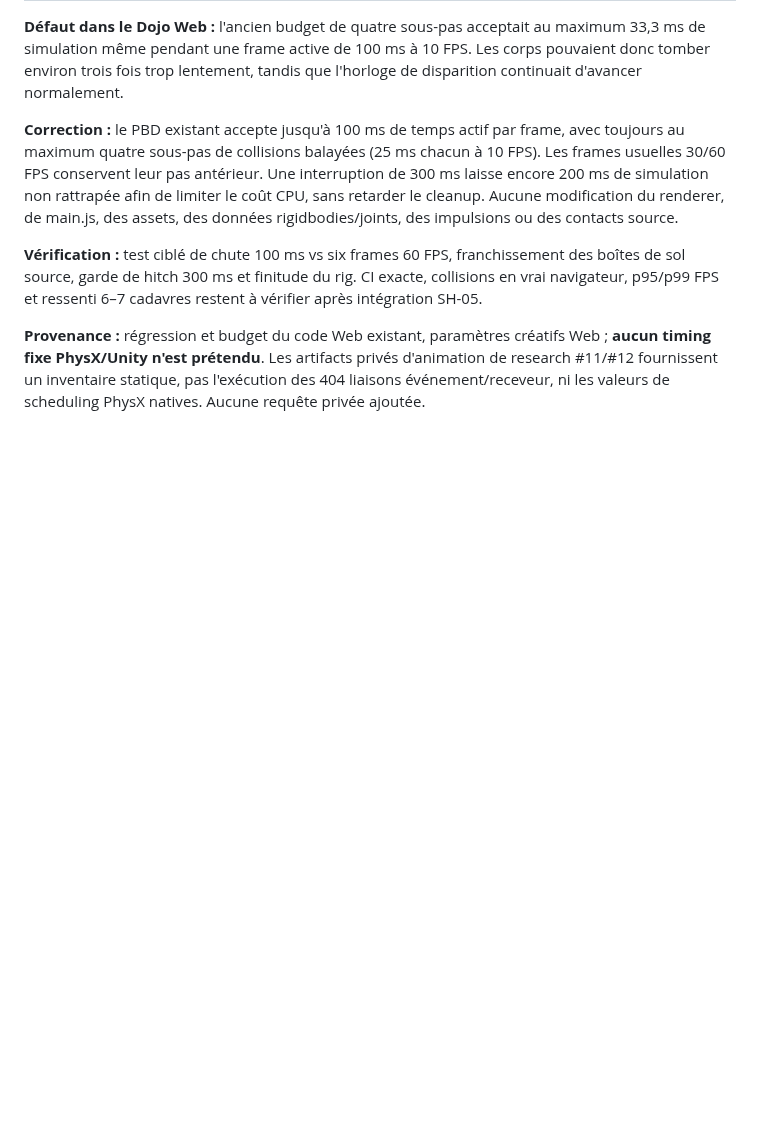
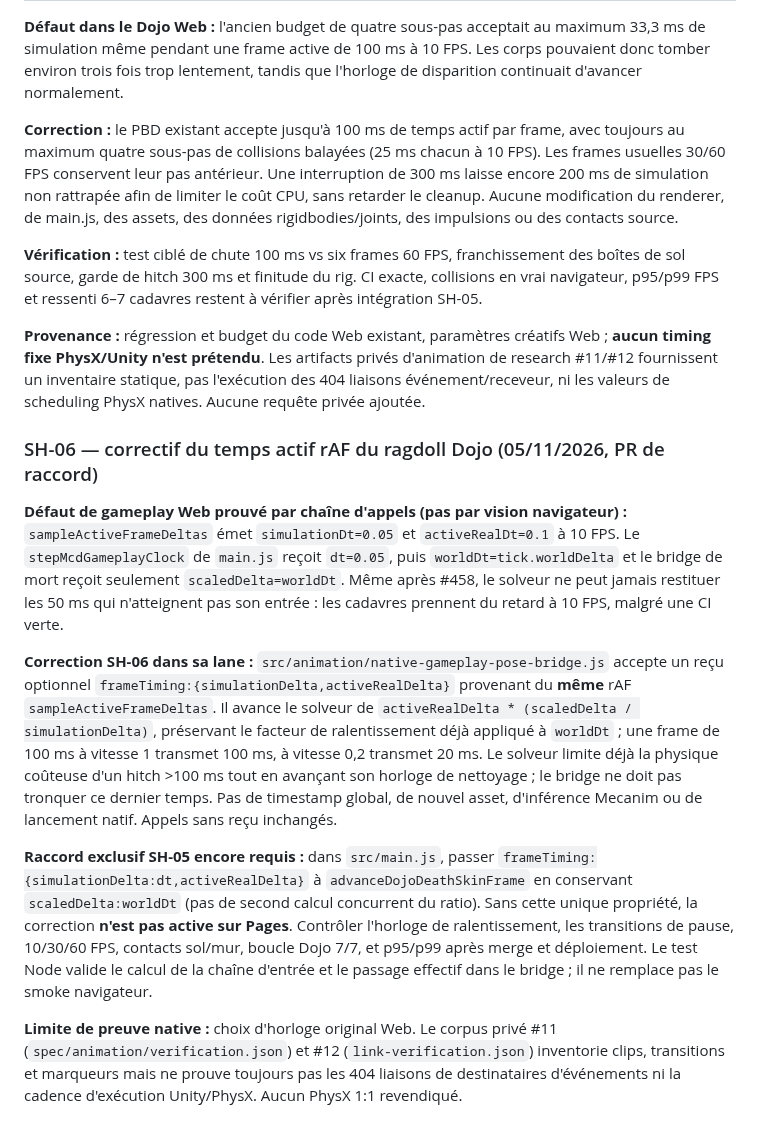
Before and after one commit to TGrozner/superhot-web, a Markdown page: docs/parity/animation-vfx.md, the part around the change. GitHub-like rendering; blank space fills up the shorter version.

Commit message:
docs(SH-06): record sourced limits and required 10 FPS host wiring

```diff
--- a/docs/parity/animation-vfx.md
+++ b/docs/parity/animation-vfx.md
@@ -689,3 +689,42 @@ créatifs Web ; **aucun timing fixe PhysX/Unity n'est prétendu**. Les
 artifacts privés d'animation de research #11/#12 fournissent un inventaire
 statique, pas l'exécution des 404 liaisons événement/receveur, ni les
 valeurs de scheduling PhysX natives. Aucune requête privée ajoutée.
+
+
+### SH-06 — correctif du temps actif rAF du ragdoll Dojo (05/11/2026, PR de raccord)
+
+**Défaut de gameplay Web prouvé par chaîne d'appels (pas par vision navigateur) :**
+`sampleActiveFrameDeltas` émet `simulationDt=0.05` et
+`activeRealDt=0.1` à 10 FPS. Le `stepMcdGameplayClock` de `main.js`
+reçoit `dt=0.05`, puis `worldDt=tick.worldDelta` et le bridge de mort
+reçoit seulement `scaledDelta=worldDt`. Même après #458, le solveur
+ne peut jamais restituer les 50 ms qui n'atteignent pas son entrée :
+les cadavres prennent du retard à 10 FPS, malgré une CI verte.
+
+**Correction SH-06 dans sa lane :**
+`src/animation/native-gameplay-pose-bridge.js` accepte un reçu optionnel
+`frameTiming:{simulationDelta,activeRealDelta}` provenant du **même**
+rAF `sampleActiveFrameDeltas`. Il avance le solveur de
+`activeRealDelta * (scaledDelta / simulationDelta)`, préservant le
+facteur de ralentissement déjà appliqué à `worldDt` ; une frame de 100 ms
+à vitesse 1 transmet 100 ms, à vitesse 0,2 transmet 20 ms. Le solveur
+limite déjà la physique coûteuse d'un hitch >100 ms tout en avançant son
+horloge de nettoyage ; le bridge ne doit pas tronquer ce dernier temps.
+Pas de timestamp global, de nouvel asset, d'inférence Mecanim ou de
+lancement natif. Appels sans reçu inchangés.
+
+**Raccord exclusif SH-05 encore requis :** dans `src/main.js`, passer
+`frameTiming:{simulationDelta:dt,activeRealDelta}` à
+`advanceDojoDeathSkinFrame` en conservant `scaledDelta:worldDt`
+(pas de second calcul concurrent du ratio). Sans cette unique propriété,
+la correction **n'est pas active sur Pages**. Contrôler l'horloge de
+ralentissement, les transitions de pause, 10/30/60 FPS, contacts
+sol/mur, boucle Dojo 7/7, et p95/p99 après merge et déploiement.
+Le test Node valide le calcul de la chaîne d'entrée et le passage
+effectif dans le bridge ; il ne remplace pas le smoke navigateur.
+
+**Limite de preuve native :** choix d'horloge original Web. Le
+corpus privé #11 (`spec/animation/verification.json`) et #12
+(`link-verification.json`) inventorie clips, transitions et marqueurs
+mais ne prouve toujours pas les 404 liaisons de destinataires d'événements
+ni la cadence d'exécution Unity/PhysX. Aucun PhysX 1:1 revendiqué.
```
